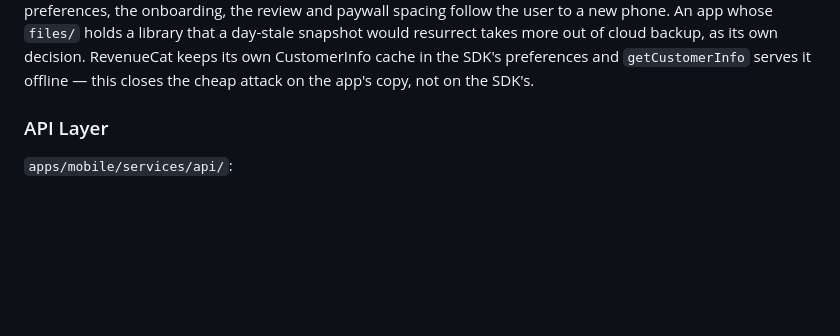
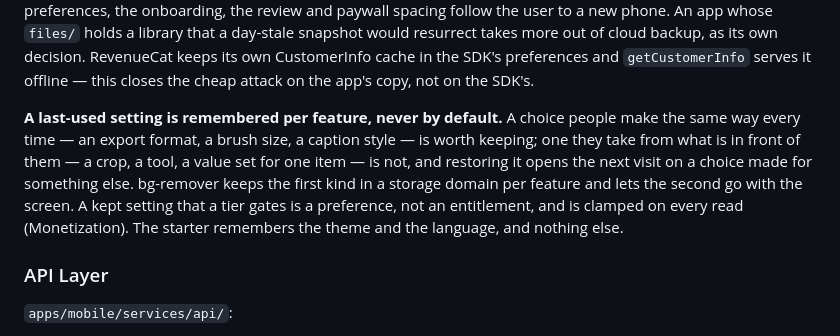
Before and after one commit to SoroMoise/rn-starter, a Markdown page: CLAUDE.md, the part around the change. GitHub-like rendering; blank space fills up the shorter version.

Commit message:
docs(storage): a last-used setting is remembered per feature, never by default
Lot 7 shipped the storage half of the audit's item — the encrypted instance
for entitlements, the main instance never encrypted, the backup rules — and
left the product rule bg-remover wrote beside it: a choice people make the
same way every time is worth keeping, one they take from what is in front of
them is not. Restoring the second kind opens the next visit on a choice made
for something else; bg-remover's drawing screen reopened on the eraser, over
a drawing it could not mark.

The paragraph goes into Storage with the link to the rule Monetization
already carries — a kept setting a tier gates is clamped on every read — and
states what the starter keeps: the theme and the language.

Co-Authored-By: Claude Opus 5.5 <noreply@anthropic.com>
Claude-Session: https://claude.ai/code/session_01WXcGCdJCEvupPymYRS4DUC

```diff
--- a/CLAUDE.md
+++ b/CLAUDE.md
@@ -219,6 +219,13 @@ onboarding, the review and paywall spacing follow the user to a new phone. An ap
 day-stale snapshot would resurrect takes more out of cloud backup, as its own decision. RevenueCat
 keeps its own CustomerInfo cache in the SDK's preferences and `getCustomerInfo` serves it offline —
 this closes the cheap attack on the app's copy, not on the SDK's.
+
+**A last-used setting is remembered per feature, never by default.** A choice people make the same way
+every time — an export format, a brush size, a caption style — is worth keeping; one they take from what
+is in front of them — a crop, a tool, a value set for one item — is not, and restoring it opens the next
+visit on a choice made for something else. bg-remover keeps the first kind in a storage domain per feature and lets the
+second go with the screen. A kept setting that a tier gates is a preference, not an entitlement, and is
+clamped on every read (Monetization). The starter remembers the theme and the language, and nothing else.
 
 ### API Layer
 
```
